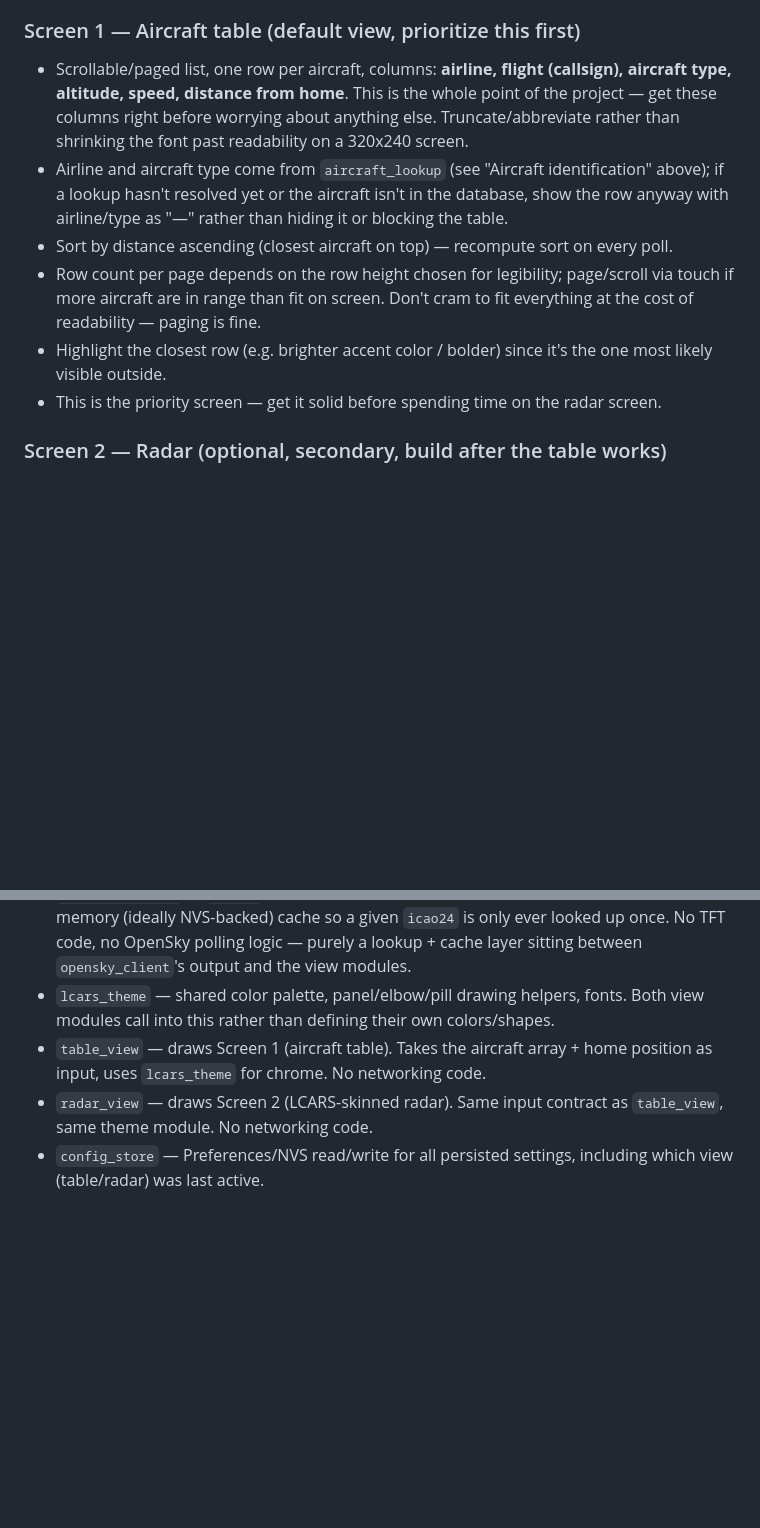
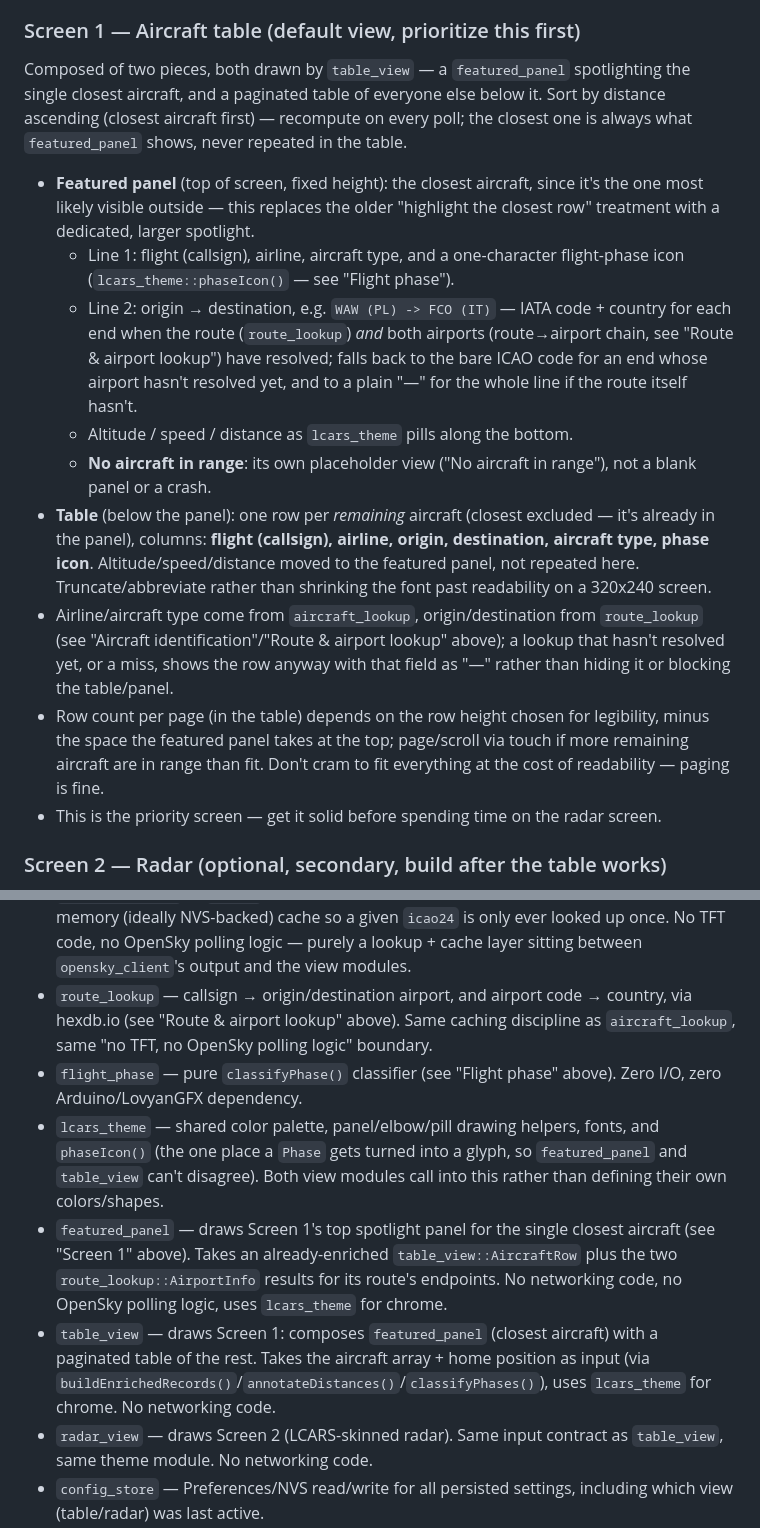
Before and after one commit to alasota/CYD-Flight-Tracker, a Markdown page: CLAUDE.md, 2 parts joined by grey strips. GitHub-like rendering; blank space fills up the shorter version.

Commit message:
new firest screen

```diff
--- a/CLAUDE.md
+++ b/CLAUDE.md
@@ -132,19 +186,35 @@ console, not jumping between two different apps.
 
 ### Screen 1 — Aircraft table (default view, prioritize this first)
 
-- Scrollable/paged list, one row per aircraft, columns: **airline, flight (callsign), aircraft
-  type, altitude, speed, distance from home**. This is the whole point of the project — get
-  these columns right before worrying about anything else. Truncate/abbreviate rather than
-  shrinking the font past readability on a 320x240 screen.
-- Airline and aircraft type come from `aircraft_lookup` (see "Aircraft identification" above);
-  if a lookup hasn't resolved yet or the aircraft isn't in the database, show the row anyway
-  with airline/type as "—" rather than hiding it or blocking the table.
-- Sort by distance ascending (closest aircraft on top) — recompute sort on every poll.
-- Row count per page depends on the row height chosen for legibility; page/scroll via touch if
-  more aircraft are in range than fit on screen. Don't cram to fit everything at the cost of
-  readability — paging is fine.
-- Highlight the closest row (e.g. brighter accent color / bolder) since it's the one most likely
-  visible outside.
+Composed of two pieces, both drawn by `table_view` — a `featured_panel` spotlighting the single
+closest aircraft, and a paginated table of everyone else below it. Sort by distance ascending
+(closest aircraft first) — recompute on every poll; the closest one is always what
+`featured_panel` shows, never repeated in the table.
+
+- **Featured panel** (top of screen, fixed height): the closest aircraft, since it's the one
+  most likely visible outside — this replaces the older "highlight the closest row" treatment
+  with a dedicated, larger spotlight.
+  - Line 1: flight (callsign), airline, aircraft type, and a one-character flight-phase icon
+    (`lcars_theme::phaseIcon()` — see "Flight phase").
+  - Line 2: origin → destination, e.g. `WAW (PL) -> FCO (IT)` — IATA code + country for each end
+    when the route (`route_lookup`) *and* both airports (route→airport chain, see "Route &
+    airport lookup") have resolved; falls back to the bare ICAO code for an end whose airport
+    hasn't resolved yet, and to a plain "—" for the whole line if the route itself hasn't.
+  - Altitude / speed / distance as `lcars_theme` pills along the bottom.
+  - **No aircraft in range**: its own placeholder view ("No aircraft in range"), not a blank
+    panel or a crash.
+- **Table** (below the panel): one row per *remaining* aircraft (closest excluded — it's already
+  in the panel), columns: **flight (callsign), airline, origin, destination, aircraft type,
+  phase icon**. Altitude/speed/distance moved to the featured panel, not repeated here.
+  Truncate/abbreviate rather than shrinking the font past readability on a 320x240 screen.
+- Airline/aircraft type come from `aircraft_lookup`, origin/destination from `route_lookup` (see
+  "Aircraft identification"/"Route & airport lookup" above); a lookup that hasn't resolved yet,
+  or a miss, shows the row anyway with that field as "—" rather than hiding it or blocking the
+  table/panel.
+- Row count per page (in the table) depends on the row height chosen for legibility, minus the
+  space the featured panel takes at the top; page/scroll via touch if more remaining aircraft
+  are in range than fit. Don't cram to fit everything at the cost of readability — paging is
+  fine.
 - This is the priority screen — get it solid before spending time on the radar screen.
 
 ### Screen 2 — Radar (optional, secondary, build after the table works)
@@ -192,10 +262,23 @@ each with a single responsibility:
   in-memory (ideally NVS-backed) cache so a given `icao24` is only ever looked up once. No TFT
   code, no OpenSky polling logic — purely a lookup + cache layer sitting between
   `opensky_client`'s output and the view modules.
-- `lcars_theme` — shared color palette, panel/elbow/pill drawing helpers, fonts. Both view
-  modules call into this rather than defining their own colors/shapes.
-- `table_view` — draws Screen 1 (aircraft table). Takes the aircraft array + home position as
-  input, uses `lcars_theme` for chrome. No networking code.
+- `route_lookup` — callsign → origin/destination airport, and airport code → country, via
+  hexdb.io (see "Route & airport lookup" above). Same caching discipline as `aircraft_lookup`,
+  same "no TFT, no OpenSky polling logic" boundary.
+- `flight_phase` — pure `classifyPhase()` classifier (see "Flight phase" above). Zero I/O, zero
+  Arduino/LovyanGFX dependency.
+- `lcars_theme` — shared color palette, panel/elbow/pill drawing helpers, fonts, and
+  `phaseIcon()` (the one place a `Phase` gets turned into a glyph, so `featured_panel` and
+  `table_view` can't disagree). Both view modules call into this rather than defining their own
+  colors/shapes.
+- `featured_panel` — draws Screen 1's top spotlight panel for the single closest aircraft (see
+  "Screen 1" above). Takes an already-enriched `table_view::AircraftRow` plus the two
+  `route_lookup::AirportInfo` results for its route's endpoints. No networking code, no OpenSky
+  polling logic, uses `lcars_theme` for chrome.
+- `table_view` — draws Screen 1: composes `featured_panel` (closest aircraft) with a paginated
+  table of the rest. Takes the aircraft array + home position as input (via
+  `buildEnrichedRecords()`/`annotateDistances()`/`classifyPhases()`), uses `lcars_theme` for
+  chrome. No networking code.
 - `radar_view` — draws Screen 2 (LCARS-skinned radar). Same input contract as `table_view`, same
   theme module. No networking code.
 - `config_store` — Preferences/NVS read/write for all persisted settings, including which view
```
Also changed, not shown: other parts of CLAUDE.md (+60 -6 lines).
